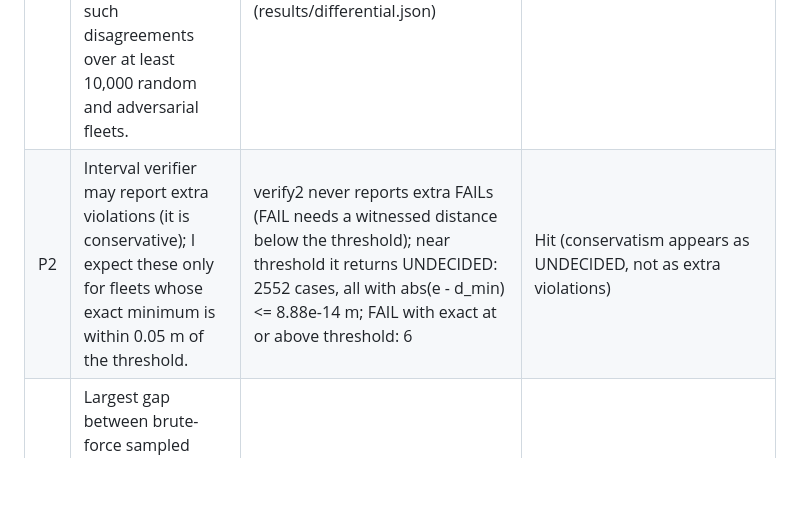
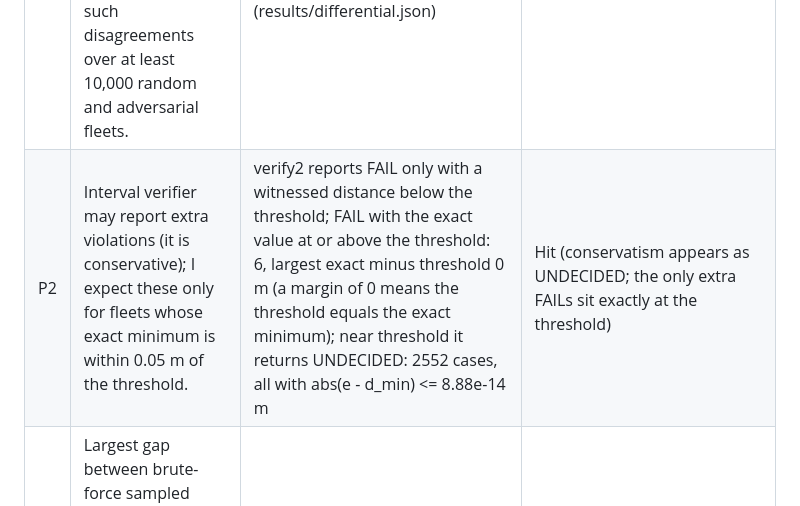
Before and after one commit to hudasol/sirb, a Markdown page: docs/PREDICTIONS.md, the part around the change. GitHub-like rendering; blank space fills up the shorter version.

Commit message:
Regenerate docs/VERIFIER.md and the P1 to P3 outcomes from the rerun with explicit counters

```diff
--- a/docs/PREDICTIONS.md
+++ b/docs/PREDICTIONS.md
@@ -11,7 +11,7 @@ noise-free stress simulator matched the verifier. Predictions for scaling are th
 | # | Prediction (made before the run) | Outcome | Hit / miss |
 |---|---|---|---|
 | P1 | Second verifier (conservative interval bounds) never reports PASS where the exact verifier finds a separation violation larger than 1e-6 m. Zero such disagreements over at least 10,000 random and adversarial fleets. | 10856 fleets, 13100 verdict checks: 0 PASS/FAIL contradictions outside 1e-6 m; 0 PASS with exact below threshold (results/differential.json) | Hit |
-| P2 | Interval verifier may report extra violations (it is conservative); I expect these only for fleets whose exact minimum is within 0.05 m of the threshold. | verify2 never reports extra FAILs (FAIL needs a witnessed distance below the threshold); near threshold it returns UNDECIDED: 2552 cases, all with abs(e - d_min) <= 8.88e-14 m; FAIL with exact at or above threshold: 6 | Hit (conservatism appears as UNDECIDED, not as extra violations) |
+| P2 | Interval verifier may report extra violations (it is conservative); I expect these only for fleets whose exact minimum is within 0.05 m of the threshold. | verify2 reports FAIL only with a witnessed distance below the threshold; FAIL with the exact value at or above the threshold: 6, largest exact minus threshold 0 m (a margin of 0 means the threshold equals the exact minimum); near threshold it returns UNDECIDED: 2552 cases, all with abs(e - d_min) <= 8.88e-14 m | Hit (conservatism appears as UNDECIDED; the only extra FAILs sit exactly at the threshold) |
 | P3 | Largest gap between brute-force sampled minimum (dt = 1e-4 s) and exact minimum is below 1e-6 m, and the sampled minimum is never below the exact minimum by more than floating-point noise (1e-9 m). | sampled minus exact: max 2.26e-05 m on the plain grid (3 of 3 cases above 1e-6 have the argmin at a breakpoint), 1.07e-08 m with breakpoints added; sampled below exact: max 3.55e-15 m | Miss as stated (plain grid), hit with breakpoints added |
 | P4 | Mutation score on `sirb/verify.py` before new tests: 70 to 85 percent. Survivors concentrate in tolerance constants, report fields and message text. On the planners before new tests: 50 to 70 percent. After new tests I aim above 90 percent for the verifier but expect some equivalent mutants to remain. | verify.py before 74.6% (1645 of 2204 killed), after 93.1% (2051 of 2204); planners before 54.4% (prioritized), 59.7% (common), 60.8% (baseline), 68.2% (waves), 70.9% (assign); after 82.8% to 98.9%; 150 verify.py survivors remain, 85 labelled equivalent (results/mutation.json, docs/MUTATION.md). Survivor concentration: tolerance, constant and message labels are 185 of 543 verify.py survivors before (34%); the largest group was untested violation-record and report fields | Hit on the verifier before and after scores and on four of five planner files (assign.py, 70.9%, is just above the 50 to 70 range); partial miss on where survivors concentrated |
 | P5 | Sensitivity ranking of P(separation violation) on the 100-drone show, over the ranges in the experiment: GNSS bias sigma first, tracking bandwidth omega_n second, mean wind w20 third, GNSS degraded fraction fourth, dropout rate fifth; GNSS white noise and battery variance negligible. | partial | Hit: GNSS bias sigma first by a wide margin (swing 1.57 m in median minimum separation, P(violation) 0.013 to 1.000), GNSS white noise negligible. Missed: GNSS degraded fraction was second (not fourth), tracking bandwidth omega_n fourth (swing 0.05 m), wind w20 fifth to sixth (swing 0.04 m). The dropout add on (P 0.60 to 0.70) matters less than the low battery descent (0.94) and one motor failure (0.83) add ons. Battery variance was not a continuous parameter, so that part is untested. See docs/SENSITIVITY.md. |
```
Also changed, not shown: docs/VERIFIER.md (+6 -6 lines).
